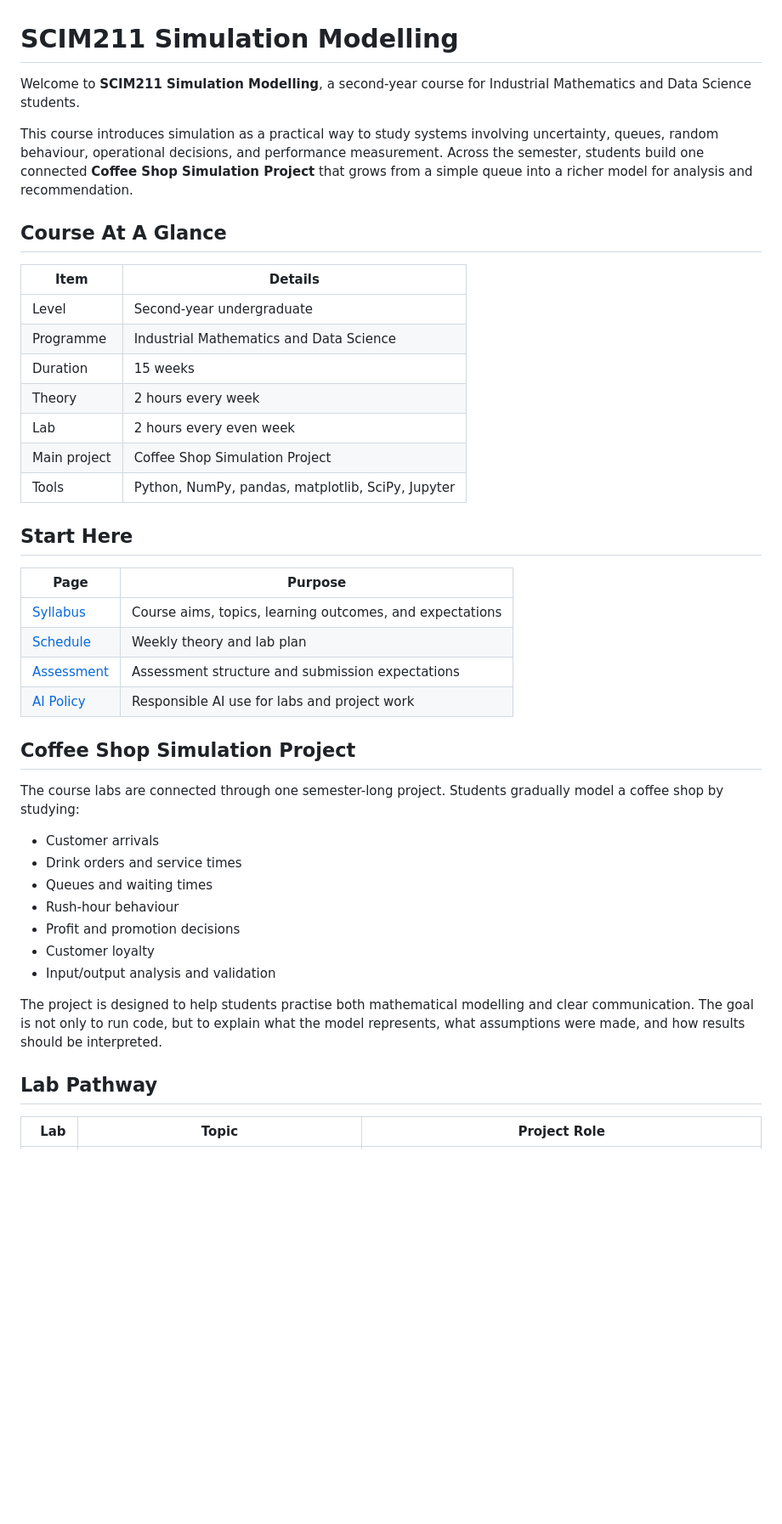
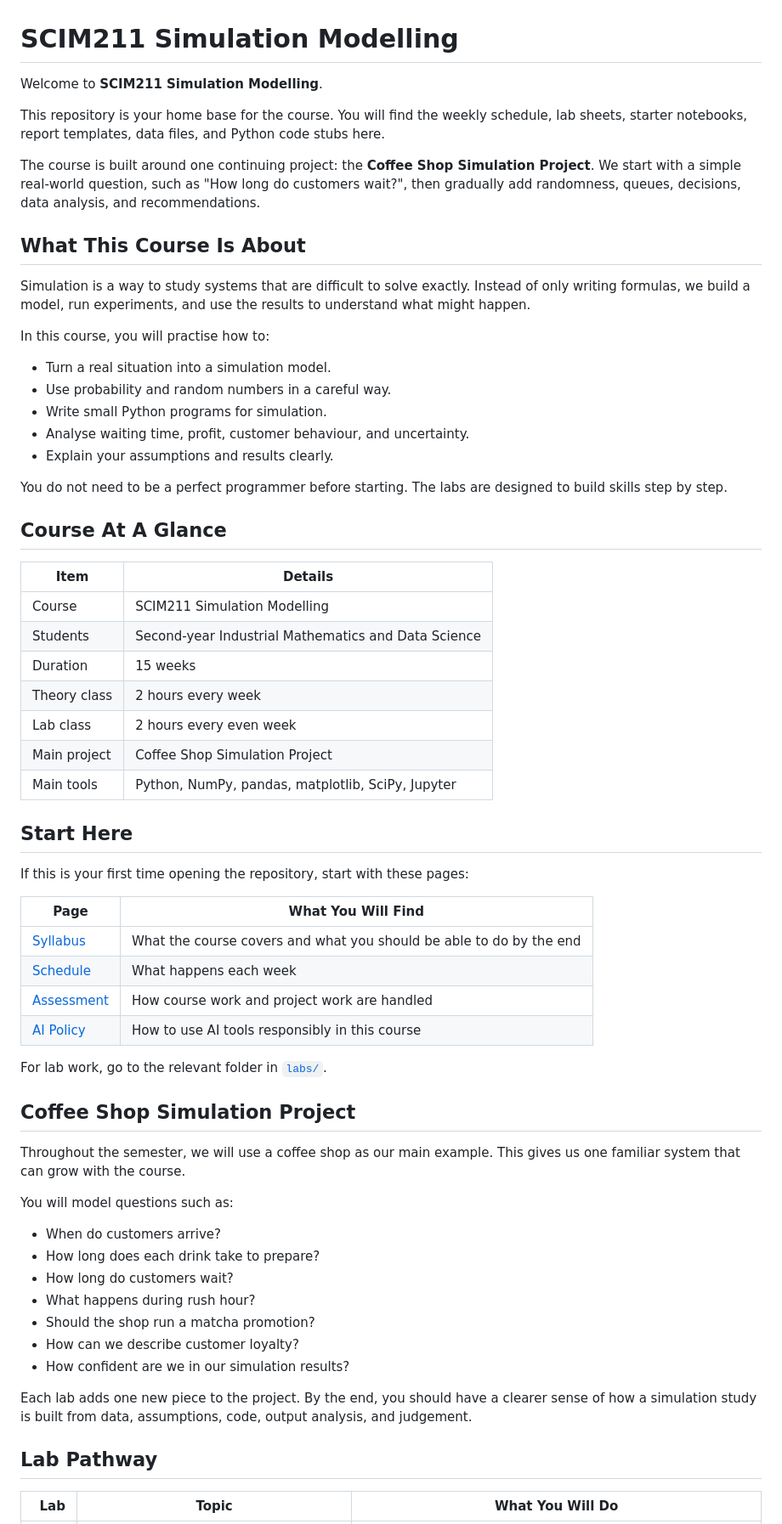
Before and after one commit to watthanan-jat/SCIM211-Simulation-Modelling, a Markdown page: README.md, the part around one of its changes. Shown at 85% size. GitHub-like rendering; blank space fills up the shorter version.

Commit message:
Make README more student friendly

```diff
--- a/README.md
+++ b/README.md
@@ -1,45 +1,67 @@
 # SCIM211 Simulation Modelling
 
-Welcome to **SCIM211 Simulation Modelling**, a second-year course for Industrial Mathematics and Data Science students.
+Welcome to **SCIM211 Simulation Modelling**.
 
-This course introduces simulation as a practical way to study systems involving uncertainty, queues, random behaviour, operational decisions, and performance measurement. Across the semester, students build one connected **Coffee Shop Simulation Project** that grows from a simple queue into a richer model for analysis and recommendation.
+This repository is your home base for the course. You will find the weekly schedule, lab sheets, starter notebooks, report templates, data files, and Python code stubs here.
+
+The course is built around one continuing project: the **Coffee Shop Simulation Project**. We start with a simple real-world question, such as "How long do customers wait?", then gradually add randomness, queues, decisions, data analysis, and recommendations.
+
+## What This Course Is About
+
+Simulation is a way to study systems that are difficult to solve exactly. Instead of only writing formulas, we build a model, run experiments, and use the results to understand what might happen.
+
+In this course, you will practise how to:
+
+- Turn a real situation into a simulation model.
+- Use probability and random numbers in a careful way.
+- Write small Python programs for simulation.
+- Analyse waiting time, profit, customer behaviour, and uncertainty.
+- Explain your assumptions and results clearly.
+
+You do not need to be a perfect programmer before starting. The labs are designed to build skills step by step.
 
 ## Course At A Glance
 
 | Item | Details |
 |---|---|
-| Level | Second-year undergraduate |
-| Programme | Industrial Mathematics and Data Science |
+| Course | SCIM211 Simulation Modelling |
+| Students | Second-year Industrial Mathematics and Data Science |
 | Duration | 15 weeks |
-| Theory | 2 hours every week |
-| Lab | 2 hours every even week |
+| Theory class | 2 hours every week |
+| Lab class | 2 hours every even week |
 | Main project | Coffee Shop Simulation Project |
-| Tools | Python, NumPy, pandas, matplotlib, SciPy, Jupyter |
+| Main tools | Python, NumPy, pandas, matplotlib, SciPy, Jupyter |
 
 ## Start Here
 
-| Page | Purpose |
+If this is your first time opening the repository, start with these pages:
+
+| Page | What You Will Find |
 |---|---|
-| [Syllabus](syllabus.md) | Course aims, topics, learning outcomes, and expectations |
-| [Schedule](schedule.md) | Weekly theory and lab plan |
-| [Assessment](assessment.md) | Assessment structure and submission expectations |
-| [AI Policy](ai_policy.md) | Responsible AI use for labs and project work |
+| [Syllabus](syllabus.md) | What the course covers and what you should be able to do by the end |
+| [Schedule](schedule.md) | What happens each week |
+| [Assessment](assessment.md) | How course work and project work are handled |
+| [AI Policy](ai_policy.md) | How to use AI tools responsibly in this course |
+
+For lab work, go to the relevant folder in [`labs/`](labs/).
 
 ## Coffee Shop Simulation Project
 
-The course labs are connected through one semester-long project. Students gradually model a coffee shop by studying:
+Throughout the semester, we will use a coffee shop as our main example. This gives us one familiar system that can grow with the course.
 
-- Customer arrivals
-- Drink orders and service times
-- Queues and waiting times
-- Rush-hour behaviour
-- Profit and promotion decisions
-- Customer loyalty
-- Input/output analysis and validation
+You will model questions such as:
 
-The project is designed to help students practise both mathematical modelling and clear communication. The goal is not only to run code, but to explain what the model represents, what assumptions were made, and how results should be interpreted.
+- When do customers arrive?
+- How long does each drink take to prepare?
+- How long do customers wait?
+- What happens during rush hour?
+- Should the shop run a matcha promotion?
+- How can we describe customer loyalty?
+- How confident are we in our simulation results?
+
+Each lab adds one new piece to the project. By the end, you should have a clearer sense of how a simulation study is built from data, assumptions, code, output analysis, and judgement.
 
 ## Lab Pathway
 
-| Lab | Topic | Project Role |
+| Lab | Topic | What You Will Do |
 |---:|---|---|
```
Also changed, not shown: other parts of README.md (+38 -25 lines).
